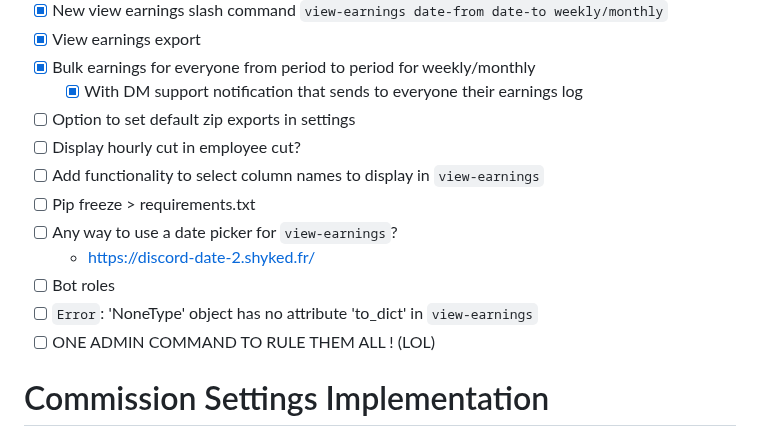
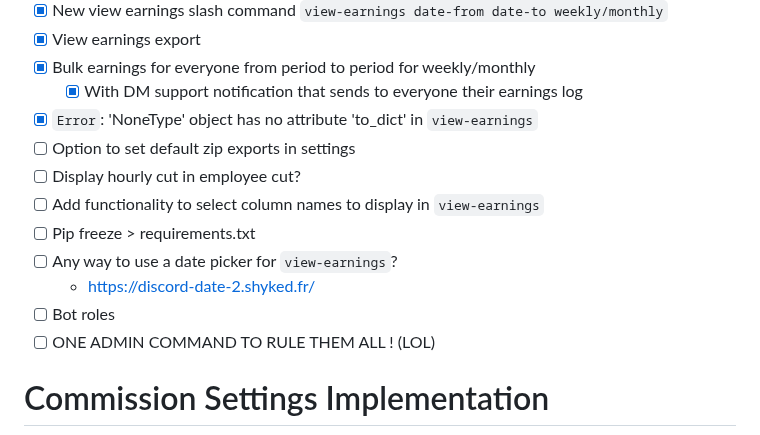
Before and after one commit to dusanmitrovic-dev/xof-calculator, a Markdown page: README.md, the part around the change. Drawn GitHub-style.

Commit message:
chore(README): update checklist to reflect error handling for 'NoneType' in view-earnings

```diff
--- a/README.md
+++ b/README.md
@@ -360,6 +360,7 @@
 - [x] View earnings export
 - [x] Bulk earnings for everyone from period to period for weekly/monthly
     - [x] With DM support notification that sends to everyone their earnings log
+- [x] `Error`: 'NoneType' object has no attribute 'to_dict' in `view-earnings`
 - [ ] Option to set default zip exports in settings
 - [ ] Display hourly cut in employee cut?
 - [ ] Add functionality to select column names to display in `view-earnings`
@@ -367,7 +368,6 @@
 - [ ] Any way to use a date picker for `view-earnings`?
     - https://discord-date-2.shyked.fr/
 - [ ] Bot roles
-- [ ] `Error`: 'NoneType' object has no attribute 'to_dict' in `view-earnings`
 - [ ] ONE ADMIN COMMAND TO RULE THEM ALL ! (LOL)
 
 # Commission Settings Implementation
```
